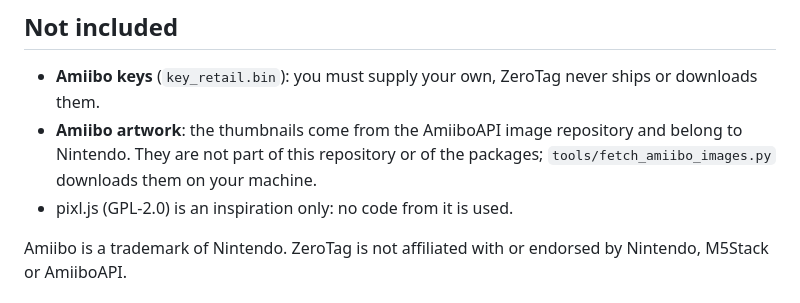
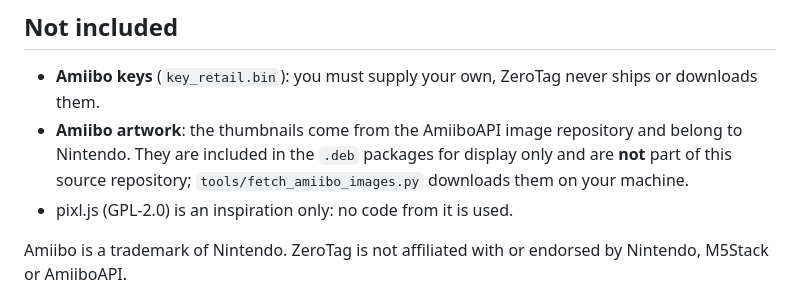
Before and after one commit to sukoshi1507/zerotag, a Markdown page: THIRD_PARTY.md, the part around the change. GitHub-like rendering.

```diff
--- a/THIRD_PARTY.md
+++ b/THIRD_PARTY.md
@@ -17,7 +17,8 @@ ZeroTag itself is MIT licensed (see `LICENSE`). It uses or derives from the foll
 
 - **Amiibo keys** (`key_retail.bin`): you must supply your own, ZeroTag never ships or downloads them.
 - **Amiibo artwork**: the thumbnails come from the AmiiboAPI image repository and belong to Nintendo. They are
-  not part of this repository or of the packages; `tools/fetch_amiibo_images.py` downloads them on your machine.
+  included in the `.deb` packages for display only and are **not** part of this source repository;
+  `tools/fetch_amiibo_images.py` downloads them on your machine.
 - pixl.js (GPL-2.0) is an inspiration only: no code from it is used.
 
 Amiibo is a trademark of Nintendo. ZeroTag is not affiliated with or endorsed by Nintendo, M5Stack or AmiiboAPI.
```
Also changed, not shown: README.md (+5 -6 lines), screenshot/catalogue.png (added), screenshot/detail.png (added), screenshot/emulation.png (added), screenshot/library.png (added), screenshot/settings-fr.png, 3 other files.
